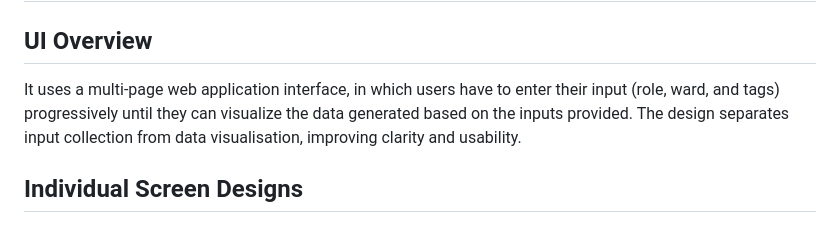
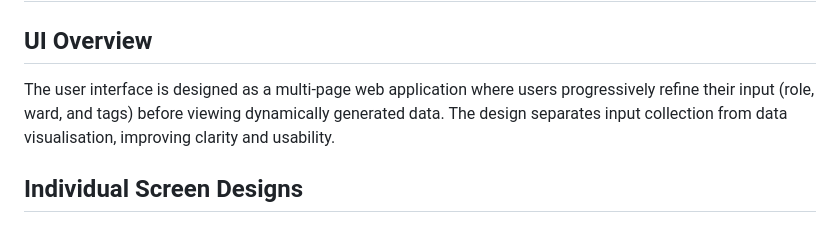
Before and after one commit to RaveP21/RaveP21.github.io, a Markdown page: docs/design.md, the part around the change. GitHub-like rendering.

```diff
--- a/docs/design.md
+++ b/docs/design.md
@@ -1,6 +1,6 @@
 # Design
 ## UI Overview
-It uses a multi-page web application interface, in which users have to enter their input (role, ward, and tags) progressively until they can visualize the data generated based on the inputs provided. The design separates input collection from data visualisation, improving clarity and usability.
+The user interface is designed as a multi-page web application where users progressively refine their input (role, ward, and tags) before viewing dynamically generated data. The design separates input collection from data visualisation, improving clarity and usability.
 ## Individual Screen Designs
 ### Screen 1 — Role Selection (Page 1)
 <img width="1500" height="1000" alt="image" src="https://github.com/user-attachments/assets/c8803338-8271-43a4-8509-4117768b4458" />
```
